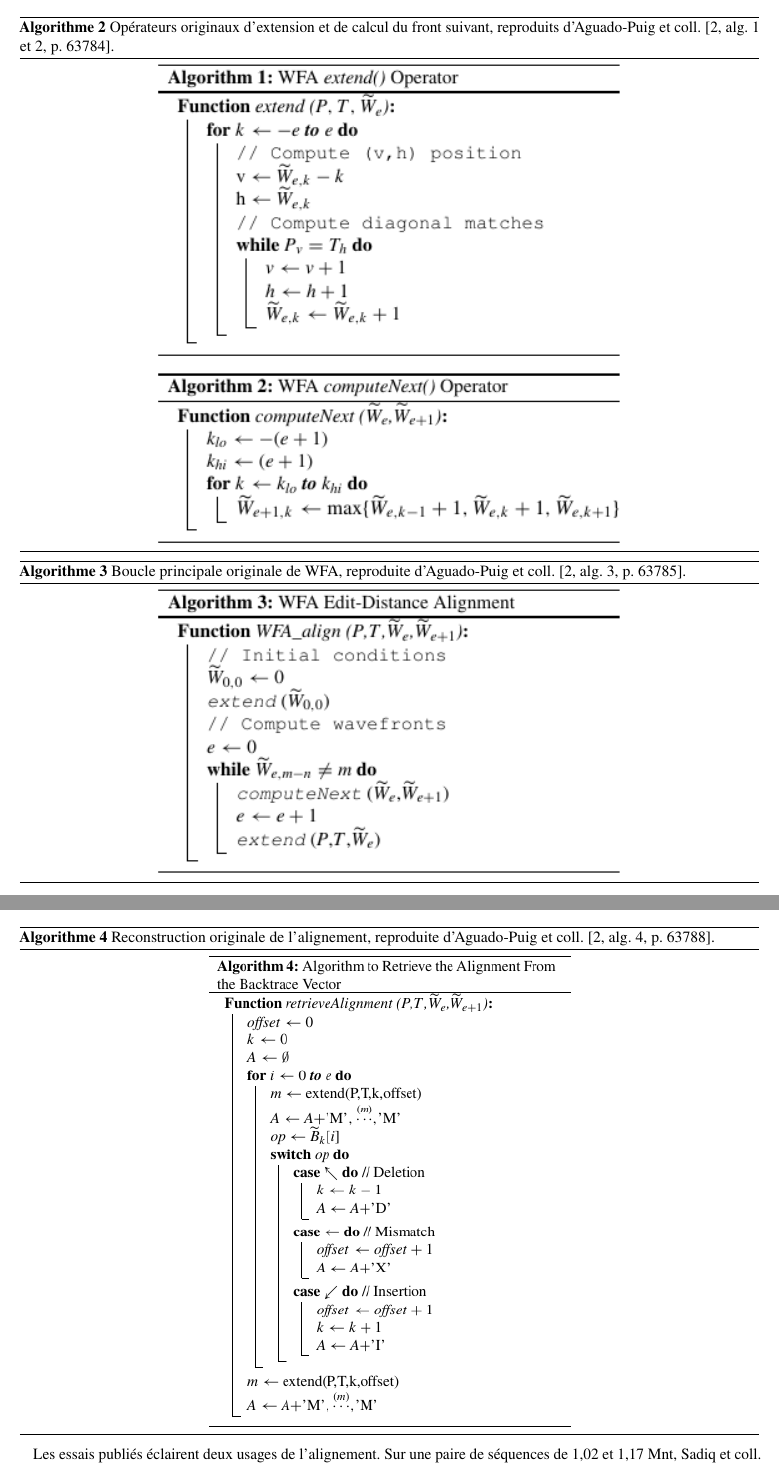
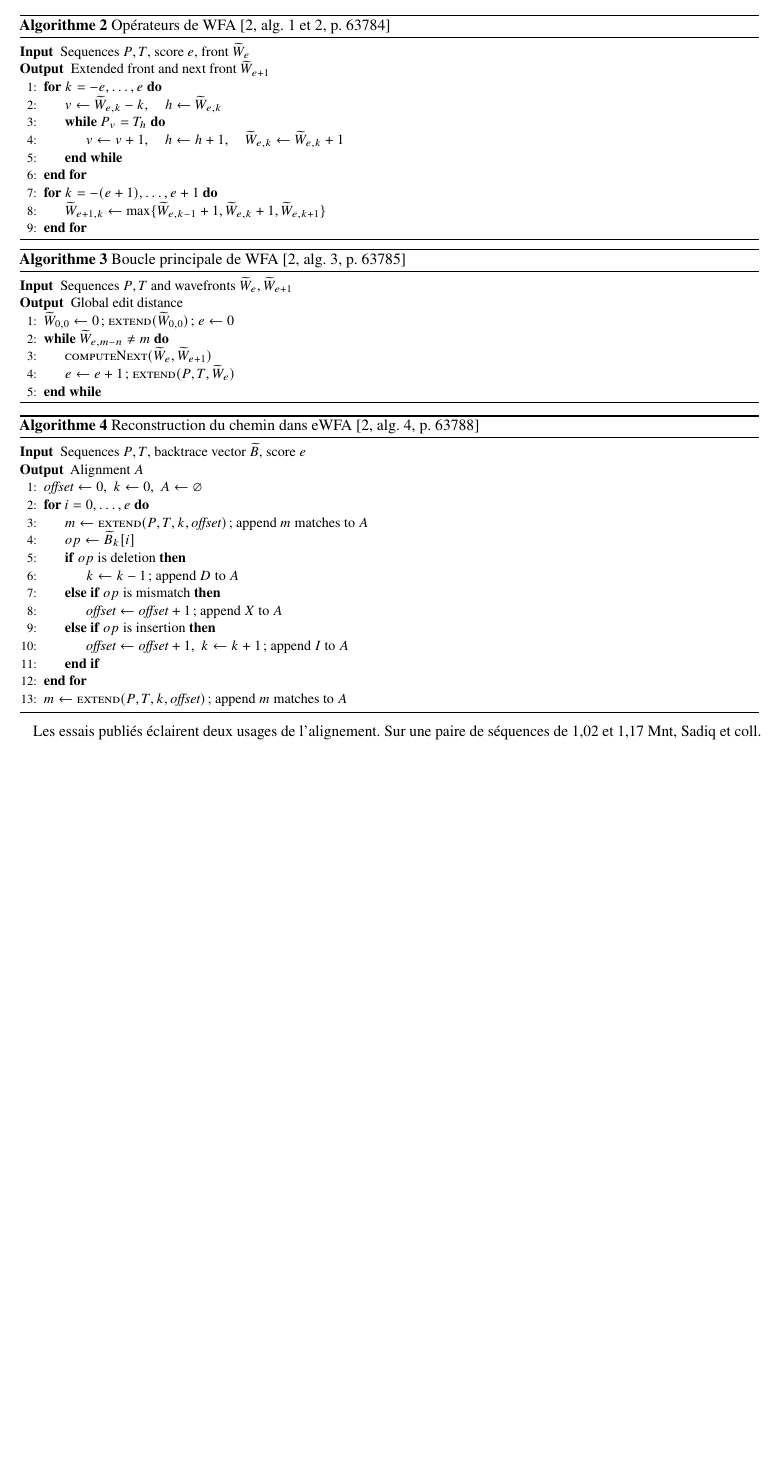
Before and after one commit to wolf75222/nvpd-edit-distance, a LaTeX document (report/tldr.tex, which reads report/sections/contexte.tex): two parts of pages 4 and 5 of 11 before the commit and part of page 4 of 10 after it, the two joined at a grey line, cut at the place of the change, the shorter picture padded with empty space. Compiled offline with pdfLaTeX.

Commit message:
Typeset article algorithms in LaTeX

```diff
--- a/report/sections/contexte.tex
+++ b/report/sections/contexte.tex
@@ -23,17 +35,52 @@ Lorsque les lettres ne coïncident plus, \textit{computeNext} examine les positi
 
 Le score ne donne pas à lui seul la suite des opérations. L’algorithme~\ref{alg:article-wfa-trace} utilise le vecteur de retour conservé pendant le calcul pour reconstruire cette suite. Il ajoute les lettres correspondantes, puis lit l’opération enregistrée et met à jour la position et la diagonale avant de poursuivre.
 \begin{algorithm}[!htbp]
-\centering\includegraphics[width=.64\linewidth]{figures/articles/wfa-extend.png}\par\medskip
-\includegraphics[width=.64\linewidth]{figures/articles/wfa-next.png}
-\caption{Opérateurs originaux d’extension et de calcul du front suivant, reproduits d’Aguado-Puig et coll.~\cite[alg.~1 et 2, p.~63784]{wfagpu}.}\label{alg:article-wfa-operators}
+\caption{Opérateurs de WFA~\cite[alg.~1 et 2, p.~63784]{wfagpu}}\label{alg:article-wfa-operators}
+\small
+\begin{algorithmic}[1]
+\Require Sequences \(P,T\), score \(e\), front \(\widetilde W_e\)
+\Ensure Extended front and next front \(\widetilde W_{e+1}\)
+\For{\(k=-e,\ldots,e\)}
+  \State \(v\gets\widetilde W_{e,k}-k,\quad h\gets\widetilde W_{e,k}\)
+  \While{\(P_v=T_h\)}
+    \State \(v\gets v+1,\quad h\gets h+1,\quad \widetilde W_{e,k}\gets\widetilde W_{e,k}+1\)
+  \EndWhile
+\EndFor
+\For{\(k=-(e+1),\ldots,e+1\)}
+  \State \(\widetilde W_{e+1,k}\gets\max\{\widetilde W_{e,k-1}+1,\widetilde W_{e,k}+1,\widetilde W_{e,k+1}\}\)
+\EndFor
+\end{algorithmic}
 \end{algorithm}
 \begin{algorithm}[!htbp]
-\centering\includegraphics[width=.64\linewidth]{figures/articles/wfa-align.png}
-\caption{Boucle principale originale de WFA, reproduite d’Aguado-Puig et coll.~\cite[alg.~3, p.~63785]{wfagpu}.}\label{alg:article-wfa-align}
+\caption{Boucle principale de WFA~\cite[alg.~3, p.~63785]{wfagpu}}\label{alg:article-wfa-align}
+\small
+\begin{algorithmic}[1]
+\Require Sequences \(P,T\) and wavefronts \(\widetilde W_e,\widetilde W_{e+1}\)
+\Ensure Global edit distance
+\State \(\widetilde W_{0,0}\gets0\); \(\Call{extend}{\widetilde W_{0,0}}\); \(e\gets0\)
+\While{\(\widetilde W_{e,m-n}\ne m\)}
+  \State \(\Call{computeNext}{\widetilde W_e,\widetilde W_{e+1}}\)
+  \State \(e\gets e+1\); \(\Call{extend}{P,T,\widetilde W_e}\)
+\EndWhile
+\end{algorithmic}
 \end{algorithm}
 \begin{algorithm}[!htbp]
-\centering\includegraphics[width=.64\linewidth,height=.42\textheight,keepaspectratio]{figures/articles/wfa-trace.png}
-\caption{Reconstruction originale de l’alignement, reproduite d’Aguado-Puig et coll.~\cite[alg.~4, p.~63788]{wfagpu}.}\label{alg:article-wfa-trace}
+\caption{Reconstruction du chemin dans eWFA~\cite[alg.~4, p.~63788]{wfagpu}}\label{alg:article-wfa-trace}
+\small
+\begin{algorithmic}[1]
+\Require Sequences \(P,T\), backtrace vector \(\widetilde B\), score \(e\)
+\Ensure Alignment \(A\)
+\State \(\mathit{offset}\gets0,\; k\gets0,\; A\gets\varnothing\)
+\For{\(i=0,\ldots,e\)}
+  \State \(m\gets\Call{extend}{P,T,k,\mathit{offset}}\); append \(m\) matches to \(A\)
+  \State \(op\gets\widetilde B_k[i]\)
+  \If{\(op\) is deletion} \State \(k\gets k-1\); append \(D\) to \(A\)
+  \ElsIf{\(op\) is mismatch} \State \(\mathit{offset}\gets \mathit{offset}+1\); append \(X\) to \(A\)
+  \ElsIf{\(op\) is insertion} \State \(\mathit{offset}\gets \mathit{offset}+1,\; k\gets k+1\); append \(I\) to \(A\)
+  \EndIf
+\EndFor
+\State \(m\gets\Call{extend}{P,T,k,\mathit{offset}}\); append \(m\) matches to \(A\)
+\end{algorithmic}
 \end{algorithm}
 
 Les essais publiés éclairent deux usages de l’alignement. Sur une paire de séquences de 1,02 et 1,17~Mnt, Sadiq et coll. mesurent le temps nécessaire pour obtenir la distance seule. Leur GPU GTX TITAN Black effectue ce calcul 92,04 fois plus vite que leur référence séquentielle sur Core~i7~\cite[tabl.~3]{sadiq}. Aguado-Puig et coll. mesurent aussi le temps de reconstruction des alignements. Pour dix millions de paires de 1\,000 bases à 5\,\% d’erreurs, les chemins sont obtenus en 689~ms sur V100, transferts compris, contre 3\,900~ms avec eWFA sur les 80 fils du POWER9~\cite[tabl.~1]{wfagpu}.
```
Also changed, not shown: report/figures/articles/sadiq-nvpd.png (deleted), report/figures/articles/wfa-align.png (deleted), report/figures/articles/wfa-extend.png (deleted), report/figures/articles/wfa-next.png (deleted), report/figures/articles/wfa-trace.png (deleted), report/tldr.pdf, report/sections/contexte.tex (16 more changed lines), 1 other file.
